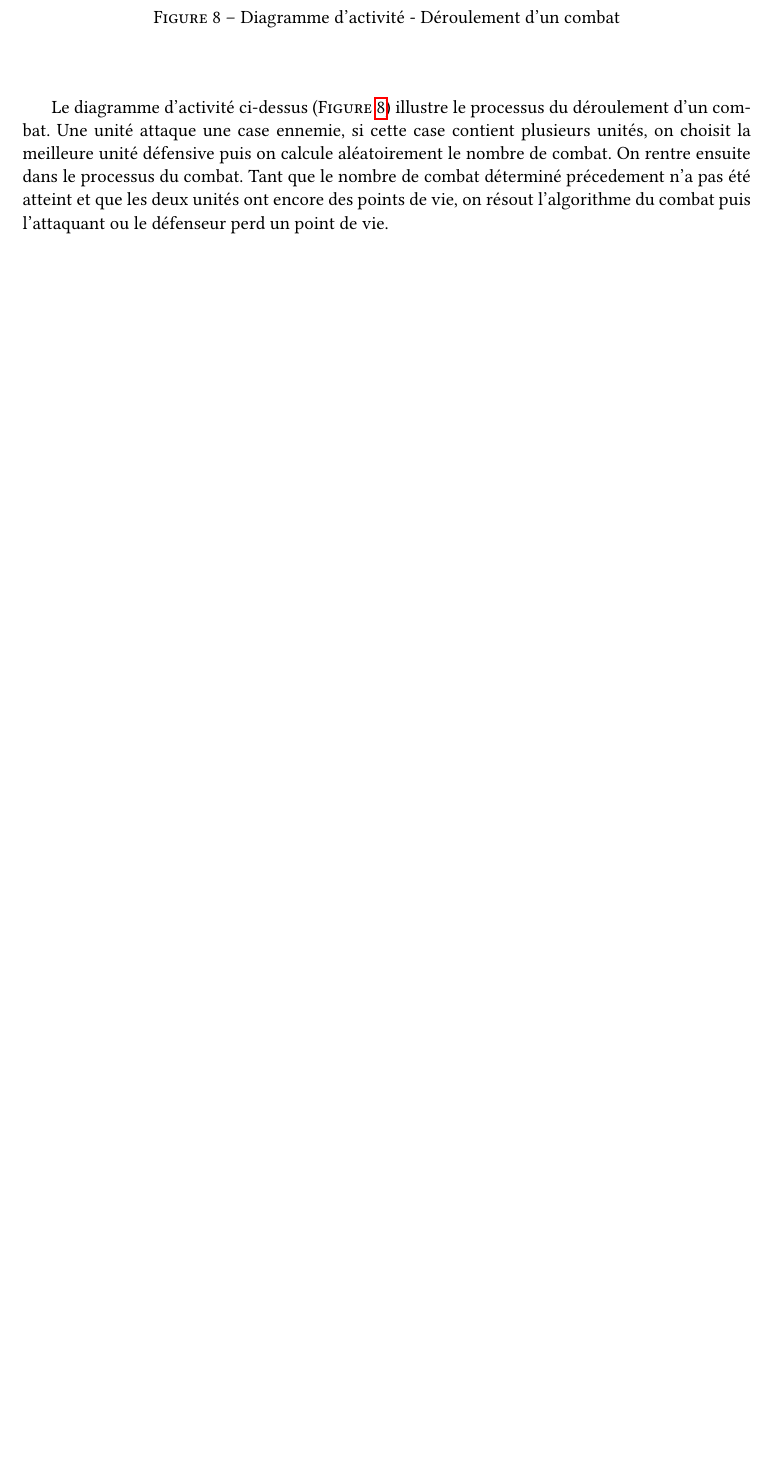
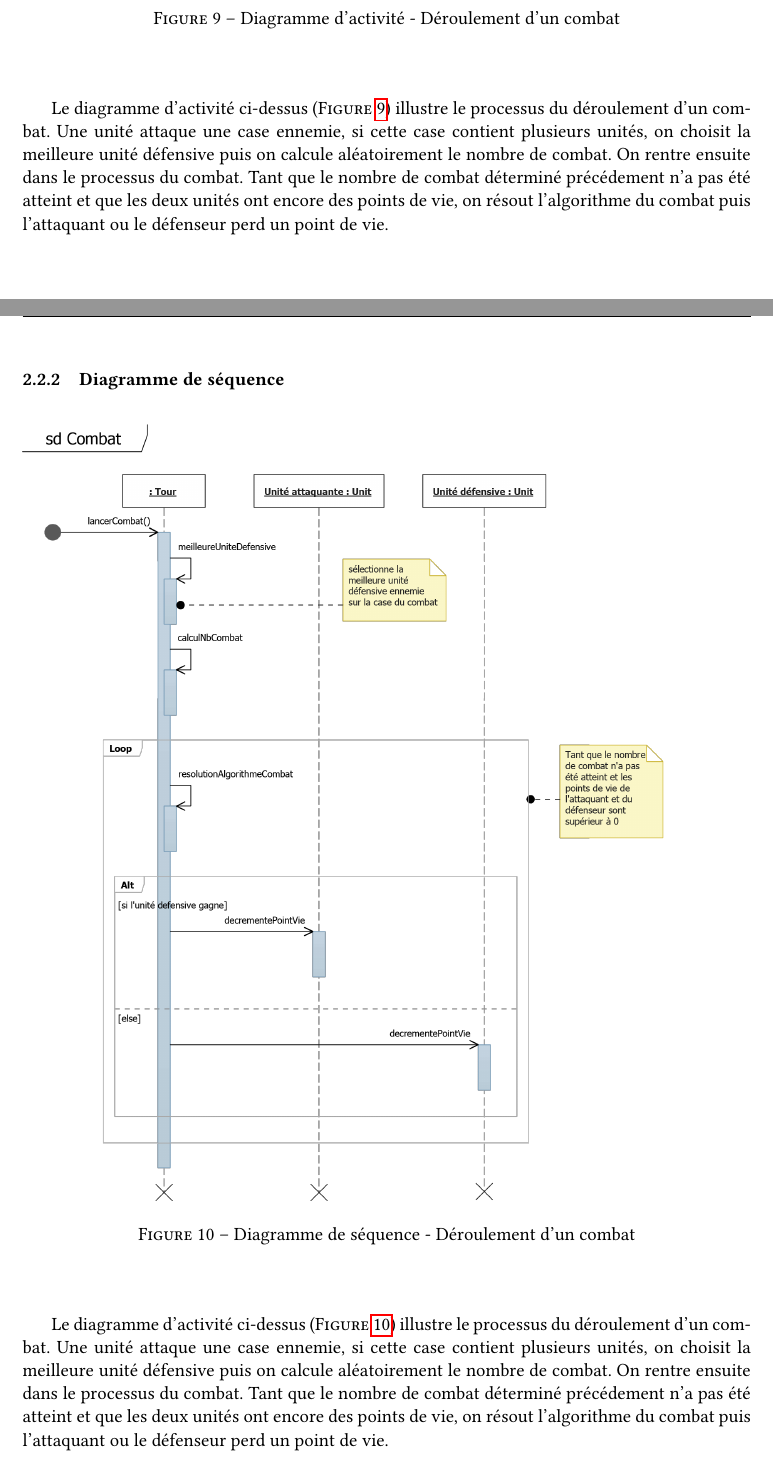
Before and after one commit to AmandineF/PMPOO, a LaTeX document (Conception.tex): part of page 11 of 18 before the commit and two parts of pages 12 and 13 of 20 after it, the two joined at a grey line, cut so that both start at the same text, the shorter picture padded with empty space. The pictures show the PDF file Conception.pdf that the author committed with the source.

Commit message:
Mise à jour des diagrammes

```diff
--- a/Conception.tex
+++ b/Conception.tex
@@ -163,7 +163,7 @@
 			Le diagramme de cas d'utilisation ci-dessus (\textsc{Figure \ref{fig:uctour}}) illustre le déroulement d'un tour de jeu du point de vue utilisateur. Lorsque c'est à son tour de jouer, l'utilisateur doit choisir une action pour chacune de ses unités. Il a la possibilité de ne rien faire, déplacer l'unité dans une case vide ou d'attaquer le peuple ennemi. À  tout moment, le joueur peut décider de finir le tour ou de quitter la partie.
 			\newpage
 
-		\subsubsection{Diagrammes d'activités}
+		\subsubsection{Diagramme d'activités}
 			\begin{figure}[ht!]
 				\includegraphics{actTourDeJeu.png}
 				\caption{Diagramme d'activité - Déroulement d'un tour de jeu}
@@ -173,7 +173,7 @@
 			Le diagramme d'activité ci-dessus (\textsc{Figure \ref{fig:acttour}}) illustre le processus du déroulement d'un tour de jeu. Un tour est en cours, si le joueur n'appuie pas sur le bouton "Fin du tour", il doit sélectionner une unité. Il y a alors deux possibilités : soit l'unité passe son tour et on en sélectionne une nouvelle, soit l'unité se déplace. Si l'unité se déplace, on doit sélectionner la case d'arrivée. Si cette case d'arrivée est vide ou alliée, on déplace l'unité sélectionnée, sinon, un combat se déroule. En cas de défaite ou de match nul, on revient au début du processus tour de jeu si le joueur n'a plus d'unité pour continuer le jeu ou s'il décide d'arrêter, le tour est fini, sinon, on retourne dans le processus de sélection d'une unité. D'un autre côté, si l'unité gagne et s'il n'y a plus d'unité dans la case attaquée elle est déplacée sur cette case.
 			\newpage
 
-		\subsubsection{Diagrammes de séquence}
+		\subsubsection{Diagramme de séquence}
 			\begin{figure}[ht!]
 				\includegraphics{actTourDeJeu.png}
 				\caption{Diagramme de séquence - Déroulement d'un tour de jeu}
@@ -183,7 +183,18 @@
 			Le diagramme de séquence ci-dessus (\textsc{Figure \ref{fig:seqtour}}) illustre les interactions entre objets lors du déroulement d'une partie.
 			\newpage
 
+		\subsubsection{Diagramme d'état transition}
+			\begin{figure}[ht!]
+				\includegraphics[width=15cm]{ettour.png}
+				\caption{Diagramme d'état transition- Déroulement d'un tour de jeu}
+				\label{fig:ettour}
+				\end{figure}
+			\vspace*{1cm}
+			Le diagramme de séquence ci-dessus (\textsc{Figure \ref{fig:ettour}}) illustre les interactions entre objets lors du déroulement d'une partie.
+			\newpage
+
 	\subsection{Déroulement d'un combat}
+		\subsubsection{Diagramme d'activité}
 		\begin{figure}[ht!]
 			\includegraphics[height=16cm]{actCombat.png}
 			\caption{Diagramme d'activité - Déroulement d'un combat}
@@ -192,6 +203,14 @@
 		\vspace*{1cm}
 		Le diagramme d'activité ci-dessus (\textsc{Figure \ref{fig:actcombat}}) illustre le processus du déroulement d'un combat. Une unité attaque une case ennemie, si cette case contient plusieurs unités, on choisit la meilleure unité défensive puis on calcule aléatoirement le nombre de combat. On rentre ensuite dans le processus du combat. Tant que le nombre de combat déterminé précédement n'a pas été atteint et que les deux unités ont encore des points de vie, on résout l'algorithme du combat puis l'attaquant ou le défenseur perd un point de vie.
 		\newpage
+		\subsubsection{Diagramme de séquence}
+			\begin{figure}[ht!]
+				\includegraphics[height=16cm]{seqCombat.png}
+				\caption{Diagramme de séquence - Déroulement d'un combat}
+				\label{fig:seqcombat}
+			\end{figure}
+			\vspace*{1cm}
+			Le diagramme d'activité ci-dessus (\textsc{Figure \ref{fig:seqcombat}}) illustre le processus du déroulement d'un combat. Une unité attaque une case ennemie, si cette case contient plusieurs unités, on choisit la meilleure unité défensive puis on calcule aléatoirement le nombre de combat. On rentre ensuite dans le processus du combat. Tant que le nombre de combat déterminé précédement n'a pas été atteint et que les deux unités ont encore des points de vie, on résout l'algorithme du combat puis l'attaquant ou le défenseur perd un point de vie.
 
 \section{Diagramme de classe}
 	\vspace*{0.5cm}
```
Also changed, not shown: Conception.pdf, actCreerPartie.png, actDeroulementPartie.png, actTourDeJeu.png, classe.png, ettour.png (added), seqCombat.png (added), sqCreerPartie.png, ucTourdeJeu.png.
